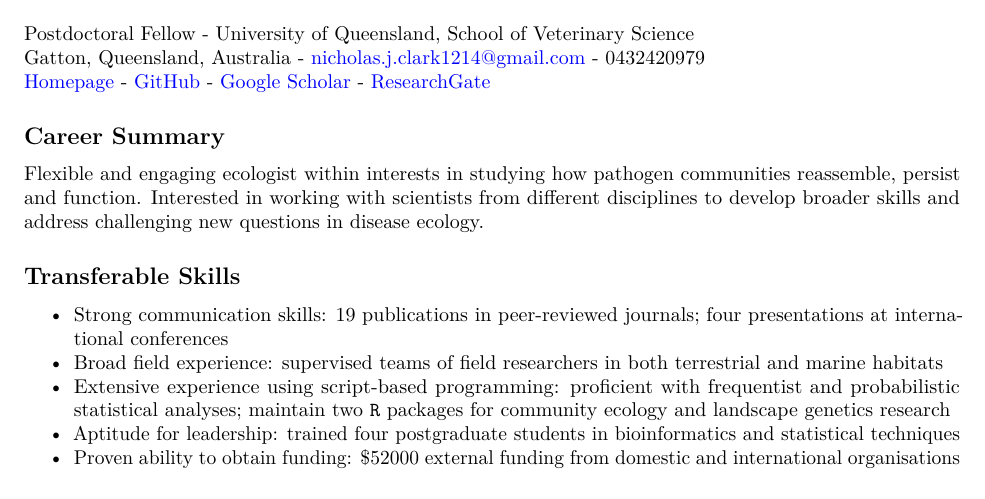
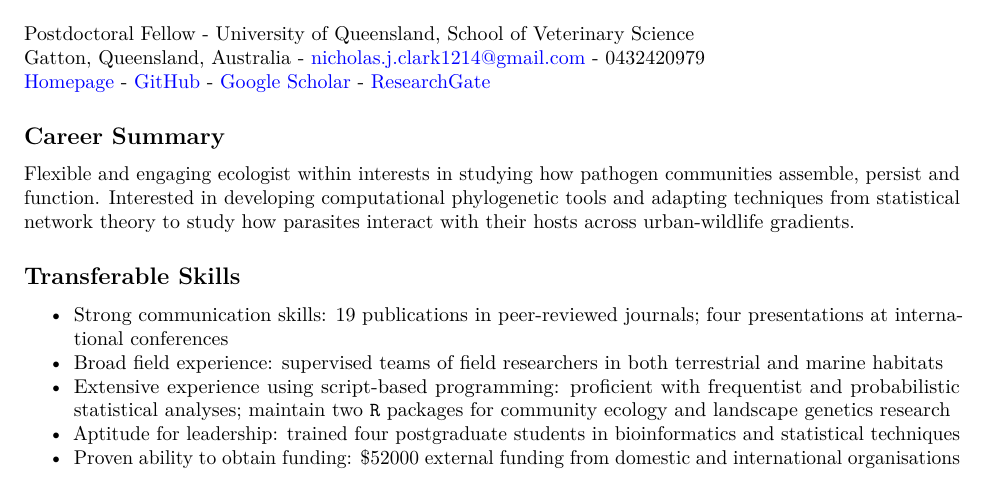
Before and after one commit to nicholasjclark/CV, an R Markdown document (docs/NicholasClarkCV.Rmd): part of page 1 of 8, cut so that both start at the same text. Rendered offline with R 4.5, knitr and Pandoc, then LaTeX, with nearby package versions; some code elsewhere in the file could not run offline.

Commit message:
regular cv update

```diff
--- a/docs/NicholasClarkCV.Rmd
+++ b/docs/NicholasClarkCV.Rmd
@@ -15,7 +15,7 @@ Gatton, Queensland, Australia - nicholas.j.clark1214@gmail.com - 0432420979
 
 
 ## Career Summary
-Flexible and engaging ecologist within interests in studying how pathogen communities reassemble, persist and function. Interested in working with scientists from different disciplines to develop broader skills and address challenging new questions in disease ecology.
+Flexible and engaging ecologist within interests in studying how pathogen communities assemble, persist and function. Interested in developing computational phylogenetic tools and adapting techniques from statistical network theory to study how parasites interact with their hosts across urban-wildlife gradients.
 
 ## Transferable Skills
 * Strong communication skills: 19 publications in peer-reviewed journals; four presentations at international conferences
```
Also changed, not shown: docs/README.Rmd (+1 -1 lines), docs/README.md, 2 other files.
